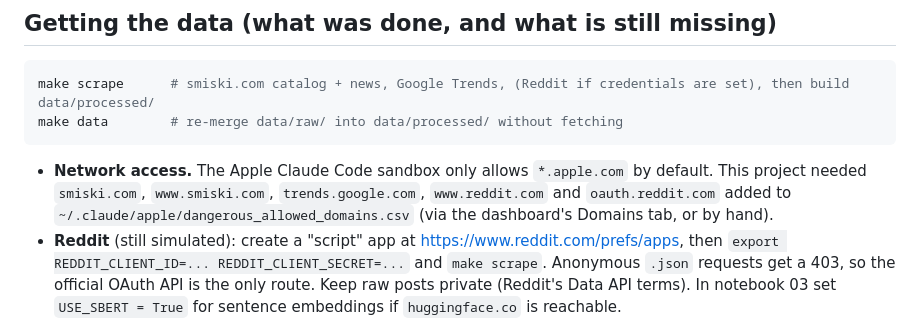
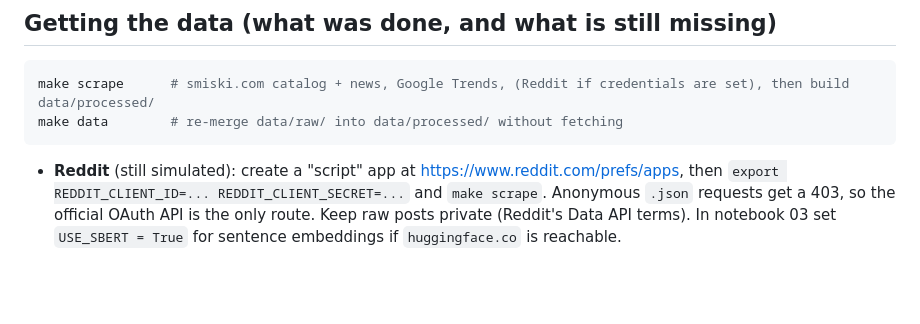
Before and after one commit to j0hnwesl3yyy/SmiskiLab, a Markdown page: Smiski - Files/README.md, the part around the change. GitHub-like rendering; blank space fills up the shorter version.

````diff
--- a/Smiski - Files/README.md
+++ b/Smiski - Files/README.md
@@ -54,9 +54,6 @@ make scrape      # smiski.com catalog + news, Google Trends, (Reddit if credenti
 make data        # re-merge data/raw/ into data/processed/ without fetching
 ```
 
-* **Network access.** The Apple Claude Code sandbox only allows `*.apple.com` by default. This project needed
-  `smiski.com`, `www.smiski.com`, `trends.google.com`, `www.reddit.com` and `oauth.reddit.com` added to
-  `~/.claude/apple/dangerous_allowed_domains.csv` (via the dashboard's Domains tab, or by hand).
 * **Reddit** (still simulated): create a "script" app at <https://www.reddit.com/prefs/apps>, then
   `export REDDIT_CLIENT_ID=... REDDIT_CLIENT_SECRET=...` and `make scrape`. Anonymous `.json` requests get a 403, so the official
   OAuth API is the only route. Keep raw posts private (Reddit's Data API terms). In notebook 03 set `USE_SBERT = True` for sentence
````
